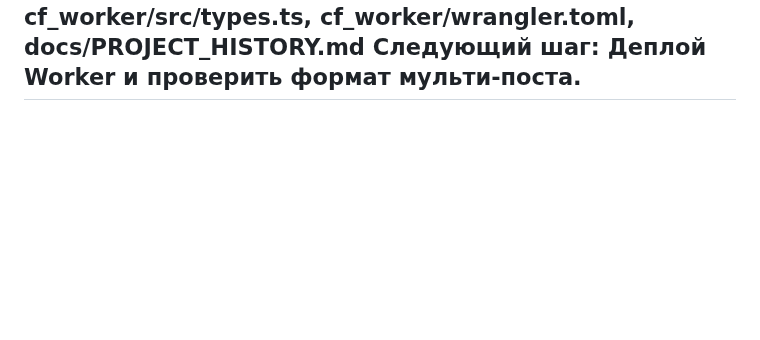
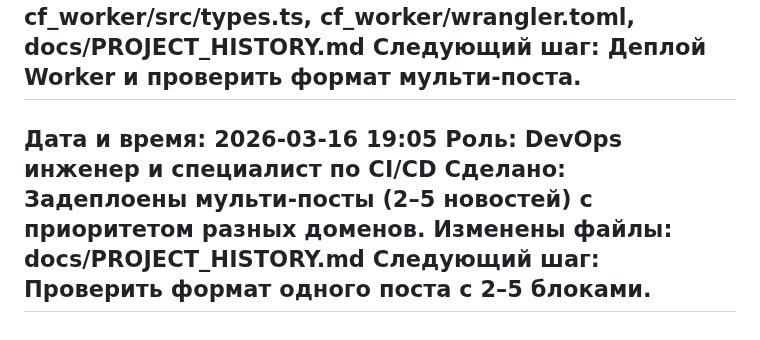
Before and after one commit to AI-Nikitka93/searchainews-bot, a Markdown page: docs/PROJECT_HISTORY.md, the part around the change. Drawn GitHub-style; blank space fills up the shorter version.

Commit message:
chore: log multi-item channel deploy

```diff
--- a/docs/PROJECT_HISTORY.md
+++ b/docs/PROJECT_HISTORY.md
@@ -912,3 +912,9 @@
 Изменены файлы: cf_worker/src/services/channel.ts, cf_worker/src/types.ts, cf_worker/wrangler.toml, docs/PROJECT_HISTORY.md
 Следующий шаг: Деплой Worker и проверить формат мульти-поста.
 ---
+Дата и время: 2026-03-16 19:05
+Роль: DevOps инженер и специалист по CI/CD
+Сделано: Задеплоены мульти-посты (2–5 новостей) с приоритетом разных доменов.
+Изменены файлы: docs/PROJECT_HISTORY.md
+Следующий шаг: Проверить формат одного поста с 2–5 блоками.
+---
```
